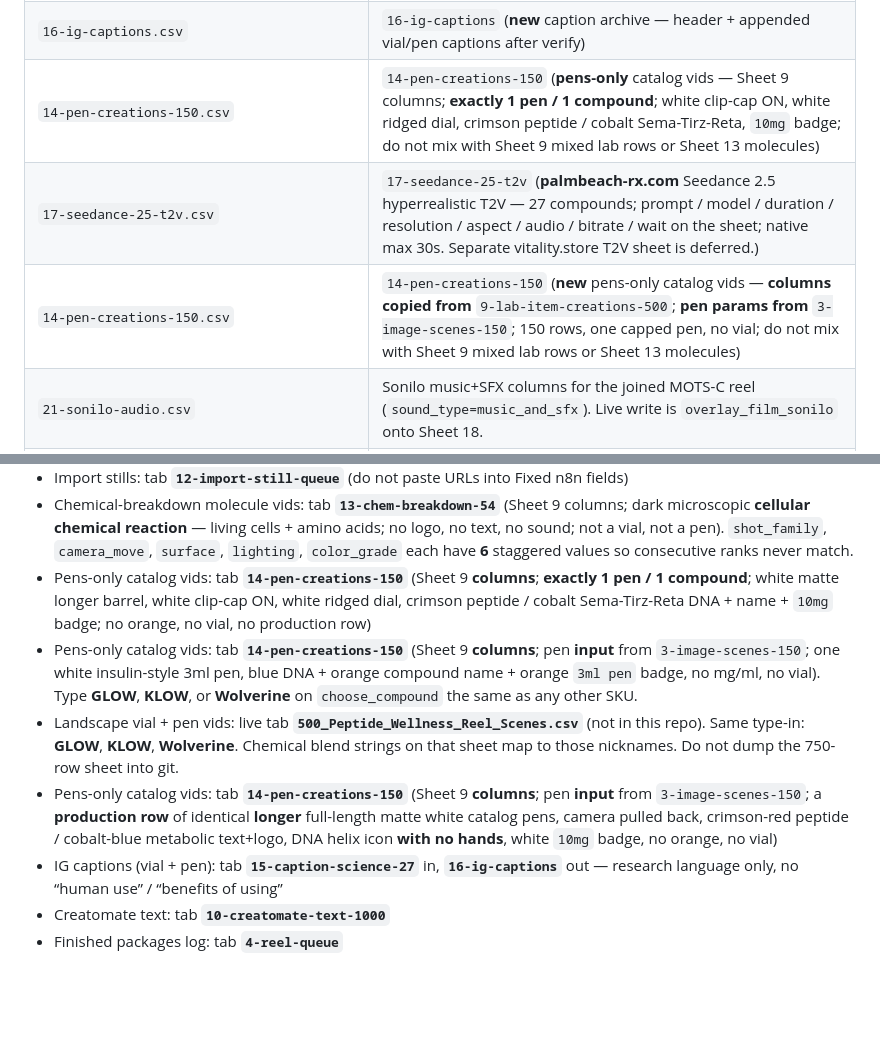
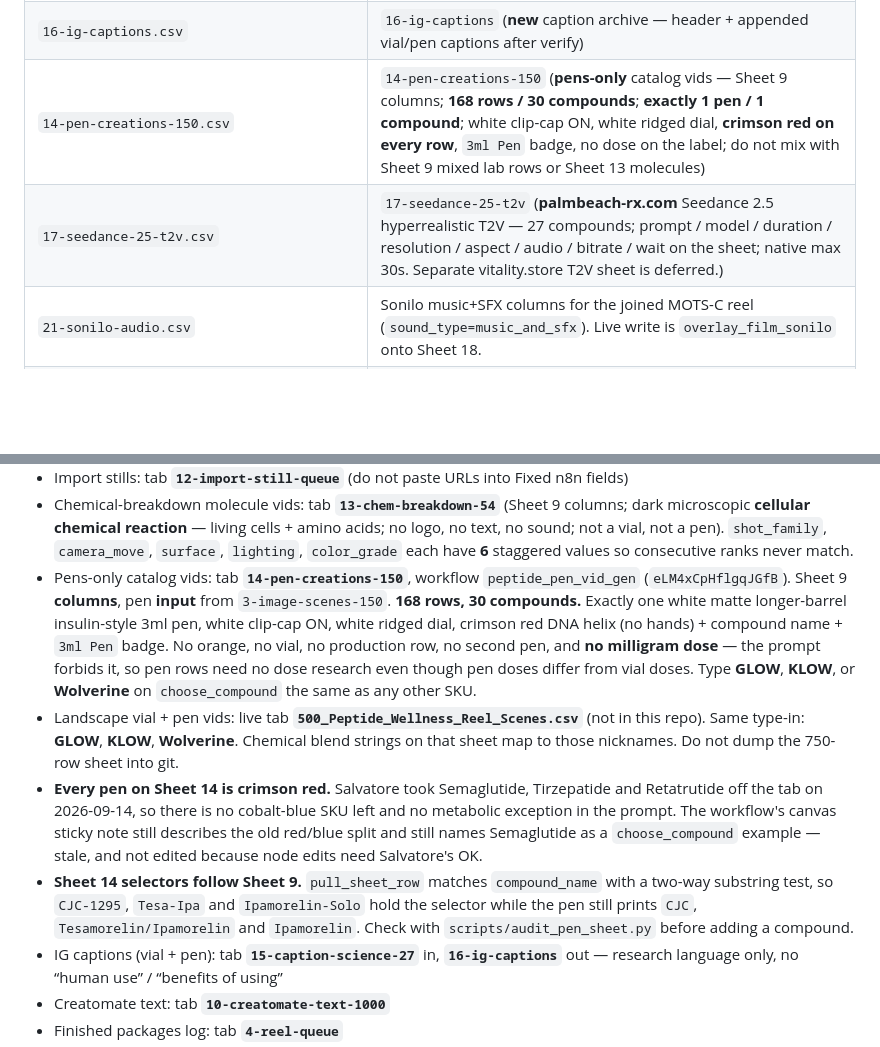
Before and after one commit to PalmBeach-Vitality/store, a Markdown page: marketing/sheets/README.md, 2 parts joined by grey strips. Rendered like a GitHub page; blank space fills up the shorter version.

Commit message:
Collapse five contradictory pen tab descriptions into one
marketing/sheets/README.md described 14-pen-creations-150 five different
ways: 10mg badge against 3ml pen, blue DNA with orange name against crimson,
single hero against production row. Live is one crimson pen with a 3ml Pen
badge and no dose. Records the all-red ruling, the selector handles, and
that the workflow's canvas sticky note is now stale.

Co-authored-by: Peptide Preppers <PalmBeach-Vitality@users.noreply.github.com>

```diff
--- a/marketing/sheets/README.md
+++ b/marketing/sheets/README.md
@@ -16,9 +16,8 @@
 | `13-chem-breakdown-54.csv` | `13-chem-breakdown-54` (**new** chemical-breakdown molecule vids — same columns as Sheet 9; 27 compounds × 2 ranks = 54 rows; `shot_family` / `camera_move` / `surface` / `lighting` / `color_grade` each have **6** staggered values; do not mix with vial Sheet 9) |
 | `15-caption-science-27.csv` | `15-caption-science-27` (**new** IG caption science briefs — 27 compounds; input for `peptide_caption_gen`) |
 | `16-ig-captions.csv` | `16-ig-captions` (**new** caption archive — header + appended vial/pen captions after verify) |
-| `14-pen-creations-150.csv` | `14-pen-creations-150` (**pens-only** catalog vids — Sheet 9 columns; **exactly 1 pen / 1 compound**; white clip-cap ON, white ridged dial, crimson peptide / cobalt Sema-Tirz-Reta, `10mg` badge; do not mix with Sheet 9 mixed lab rows or Sheet 13 molecules) |
+| `14-pen-creations-150.csv` | `14-pen-creations-150` (**pens-only** catalog vids — Sheet 9 columns; **168 rows / 30 compounds**; **exactly 1 pen / 1 compound**; white clip-cap ON, white ridged dial, **crimson red on every row**, `3ml Pen` badge, no dose on the label; do not mix with Sheet 9 mixed lab rows or Sheet 13 molecules) |
 | `17-seedance-25-t2v.csv` | `17-seedance-25-t2v` (**palmbeach-rx.com** Seedance 2.5 hyperrealistic T2V — 27 compounds; prompt / model / duration / resolution / aspect / audio / bitrate / wait on the sheet; native max 30s. Separate vitality.store T2V sheet is deferred.) |
-| `14-pen-creations-150.csv` | `14-pen-creations-150` (**new** pens-only catalog vids — **columns copied from** `9-lab-item-creations-500`; **pen params from** `3-image-scenes-150`; 150 rows, one capped pen, no vial; do not mix with Sheet 9 mixed lab rows or Sheet 13 molecules) |
 | `21-sonilo-audio.csv` | Sonilo music+SFX columns for the joined MOTS-C reel (`sound_type=music_and_sfx`). Live write is `overlay_film_sonilo` onto Sheet 18. |
 | `20-film-001-004-020-beach-entry.csv` | Snapshot of Sheet 18 overlay for FILM-001 / 004 (FILM-014 beach) + FILM-020 (space → atmospheric burn-up). Live write is `overlay_film_beach_entry`. |
 | `19-film-join-25.csv` | Join-queue columns for the 25 MOTS-C film clips (also overlaid onto `18-motsc-film-stills`). VACE stitch + optional FLF2V seams — see `n8n-vace-clip-join.md` |
@@ -59,10 +58,10 @@ The `-250` files (`9-lab-item-creations-250.csv`, `../pbvita-250-lab-item-creati
 - Vial look (Sheet 9 / 8 / 12): clear glass + **blue flip-cap** + silver crimp + white label with maroon DNA logo / compound name / maroon dosage bar with **catalog mg + mg/ml per compound** / volume footer — see `scripts/overlay_lab_vial_dosages.py` and `compound-vial-labels.json`
 - Import stills: tab **`12-import-still-queue`** (do not paste URLs into Fixed n8n fields)
 - Chemical-breakdown molecule vids: tab **`13-chem-breakdown-54`** (Sheet 9 columns; dark microscopic **cellular chemical reaction** — living cells + amino acids; no logo, no text, no sound; not a vial, not a pen). `shot_family`, `camera_move`, `surface`, `lighting`, `color_grade` each have **6** staggered values so consecutive ranks never match.
-- Pens-only catalog vids: tab **`14-pen-creations-150`** (Sheet 9 **columns**; **exactly 1 pen / 1 compound**; white matte longer barrel, white clip-cap ON, white ridged dial, crimson peptide / cobalt Sema-Tirz-Reta DNA + name + `10mg` badge; no orange, no vial, no production row)
-- Pens-only catalog vids: tab **`14-pen-creations-150`** (Sheet 9 **columns**; pen **input** from `3-image-scenes-150`; one white insulin-style 3ml pen, blue DNA + orange compound name + orange `3ml pen` badge, no mg/ml, no vial). Type **GLOW**, **KLOW**, or **Wolverine** on `choose_compound` the same as any other SKU.
+- Pens-only catalog vids: tab **`14-pen-creations-150`**, workflow `peptide_pen_vid_gen` (`eLM4xCpHflgqJGfB`). Sheet 9 **columns**, pen **input** from `3-image-scenes-150`. **168 rows, 30 compounds.** Exactly one white matte longer-barrel insulin-style 3ml pen, white clip-cap ON, white ridged dial, crimson red DNA helix (no hands) + compound name + `3ml Pen` badge. No orange, no vial, no production row, no second pen, and **no milligram dose** — the prompt forbids it, so pen rows need no dose research even though pen doses differ from vial doses. Type **GLOW**, **KLOW**, or **Wolverine** on `choose_compound` the same as any other SKU.
 - Landscape vial + pen vids: live tab **`500_Peptide_Wellness_Reel_Scenes.csv`** (not in this repo). Same type-in: **GLOW**, **KLOW**, **Wolverine**. Chemical blend strings on that sheet map to those nicknames. Do not dump the 750-row sheet into git.
-- Pens-only catalog vids: tab **`14-pen-creations-150`** (Sheet 9 **columns**; pen **input** from `3-image-scenes-150`; a **production row** of identical **longer** full-length matte white catalog pens, camera pulled back, crimson-red peptide / cobalt-blue metabolic text+logo, DNA helix icon **with no hands**, white `10mg` badge, no orange, no vial)
+- **Every pen on Sheet 14 is crimson red.** Salvatore took Semaglutide, Tirzepatide and Retatrutide off the tab on 2026-09-14, so there is no cobalt-blue SKU left and no metabolic exception in the prompt. The workflow's canvas sticky note still describes the old red/blue split and still names Semaglutide as a `choose_compound` example — stale, and not edited because node edits need Salvatore's OK.
+- **Sheet 14 selectors follow Sheet 9.** `pull_sheet_row` matches `compound_name` with a two-way substring test, so `CJC-1295`, `Tesa-Ipa` and `Ipamorelin-Solo` hold the selector while the pen still prints `CJC`, `Tesamorelin/Ipamorelin` and `Ipamorelin`. Check with `scripts/audit_pen_sheet.py` before adding a compound.
 - IG captions (vial + pen): tab **`15-caption-science-27`** in, **`16-ig-captions`** out — research language only, no “human use” / “benefits of using”
 - Creatomate text: tab **`10-creatomate-text-1000`**
 - Finished packages log: tab **`4-reel-queue`**
```
